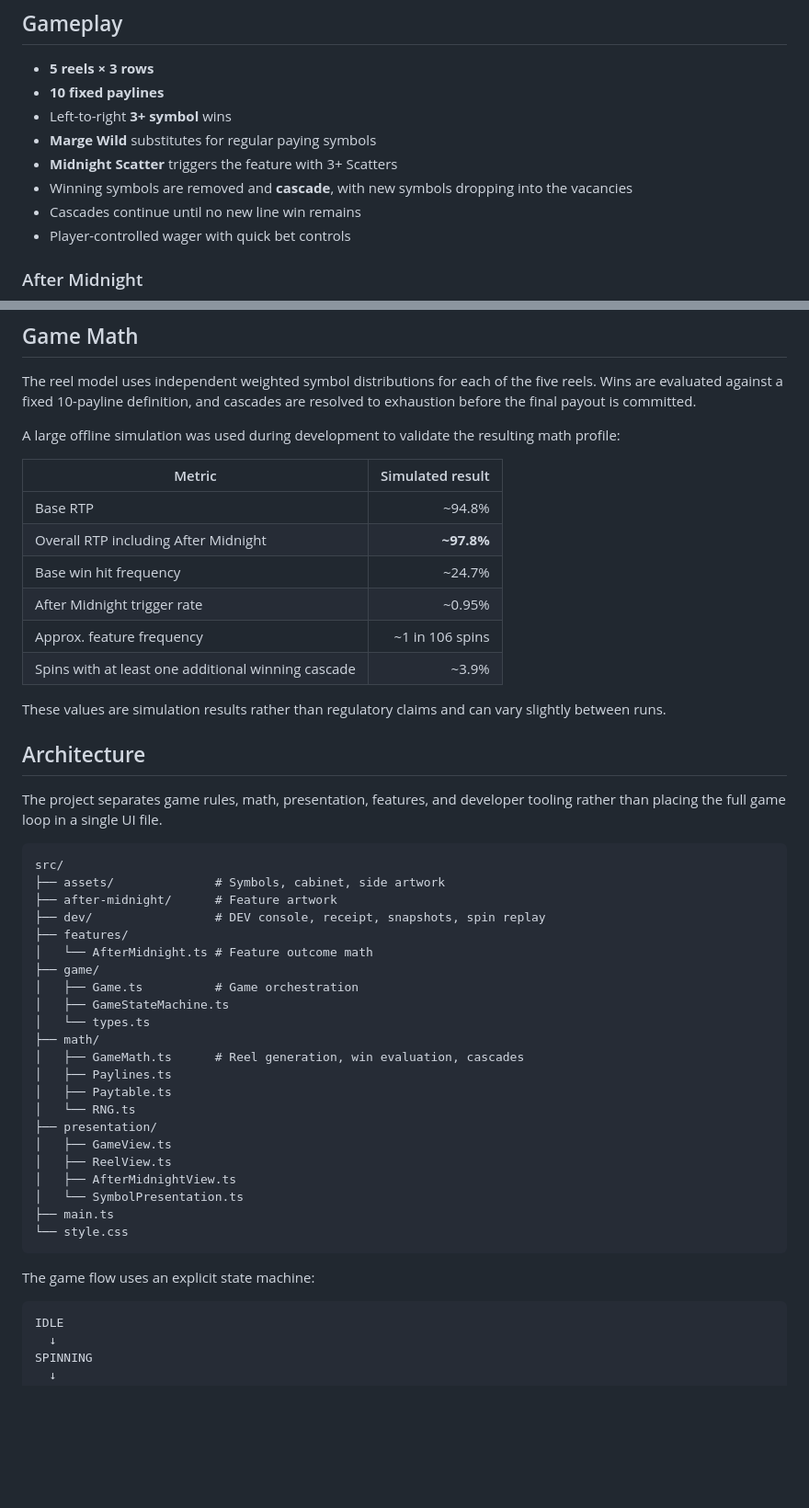
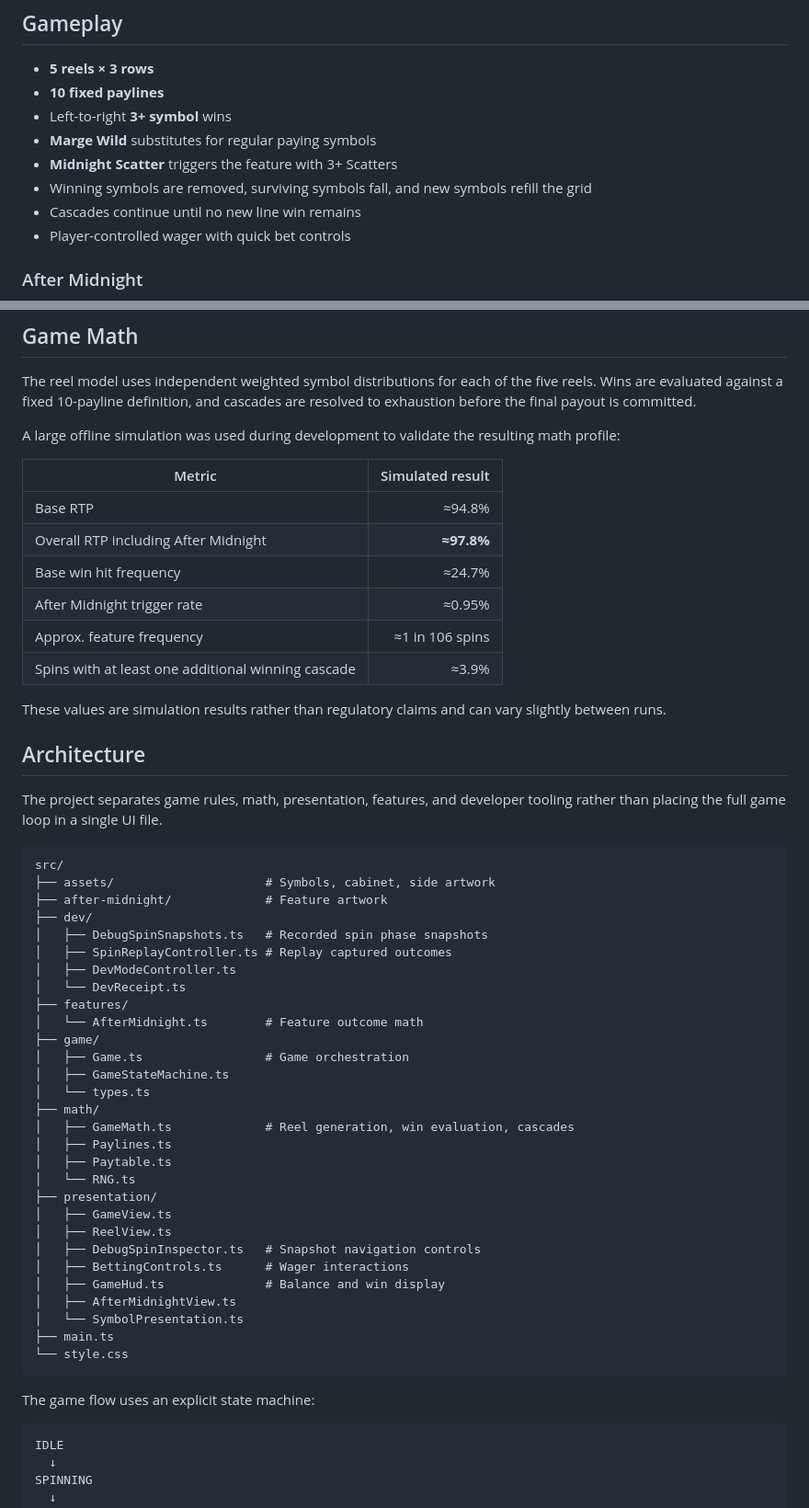
Before and after one commit to jeps0n/graveyard-shift, a Markdown page: README.md, 2 parts joined by grey strips. Shown at 92% size. Rendered like a GitHub page; blank space fills up the shorter version.

````diff
--- a/README.md
+++ b/README.md
@@ -13,7 +13,7 @@ GRAVEYARD SHIFT is a portfolio game set at **The Dead End**, a 24-hour truck sto
 - Left-to-right **3+ symbol** wins
 - **Marge Wild** substitutes for regular paying symbols
 - **Midnight Scatter** triggers the feature with 3+ Scatters
-- Winning symbols are removed and **cascade**, with new symbols dropping into the vacancies
+- Winning symbols are removed, surviving symbols fall, and new symbols refill the grid
 - Cascades continue until no new line win remains
 - Player-controlled wager with quick bet controls
 
@@ -39,38 +39,44 @@ A large offline simulation was used during development to validate the resulting
 
 | Metric | Simulated result |
 | --- | ---: |
-| Base RTP | ~94.8% |
-| Overall RTP including After Midnight | **~97.8%** |
-| Base win hit frequency | ~24.7% |
-| After Midnight trigger rate | ~0.95% |
-| Approx. feature frequency | ~1 in 106 spins |
-| Spins with at least one additional winning cascade | ~3.9% |
+| Base RTP | ≈94.8% |
+| Overall RTP including After Midnight | **≈97.8%** |
+| Base win hit frequency | ≈24.7% |
+| After Midnight trigger rate | ≈0.95% |
+| Approx. feature frequency | ≈1 in 106 spins |
+| Spins with at least one additional winning cascade | ≈3.9% |
 
 These values are simulation results rather than regulatory claims and can vary slightly between runs.
 
 ## Architecture
 
 The project separates game rules, math, presentation, features, and developer tooling rather than placing the full game loop in a single UI file.
-
 ```text
 src/
-├── assets/              # Symbols, cabinet, side artwork
-├── after-midnight/      # Feature artwork
-├── dev/                 # DEV console, receipt, snapshots, spin replay
+├── assets/                     # Symbols, cabinet, side artwork
+├── after-midnight/             # Feature artwork
+├── dev/
+│   ├── DebugSpinSnapshots.ts   # Recorded spin phase snapshots
+│   ├── SpinReplayController.ts # Replay captured outcomes
+│   ├── DevModeController.ts
+│   └── DevReceipt.ts
 ├── features/
-│   └── AfterMidnight.ts # Feature outcome math
+│   └── AfterMidnight.ts        # Feature outcome math
 ├── game/
-│   ├── Game.ts          # Game orchestration
+│   ├── Game.ts                 # Game orchestration
 │   ├── GameStateMachine.ts
 │   └── types.ts
 ├── math/
-│   ├── GameMath.ts      # Reel generation, win evaluation, cascades
+│   ├── GameMath.ts             # Reel generation, win evaluation, cascades
 │   ├── Paylines.ts
 │   ├── Paytable.ts
 │   └── RNG.ts
 ├── presentation/
 │   ├── GameView.ts
 │   ├── ReelView.ts
+│   ├── DebugSpinInspector.ts   # Snapshot navigation controls
+│   ├── BettingControls.ts      # Wager interactions
+│   ├── GameHud.ts              # Balance and win display
 │   ├── AfterMidnightView.ts
 │   └── SymbolPresentation.ts
 ├── main.ts
@@ -78,7 +84,6 @@ src/
 ```
 
 The game flow uses an explicit state machine:
-
 ```text
 IDLE
   ↓
````
Also changed, not shown: other parts of README.md (+2 -9 lines).
